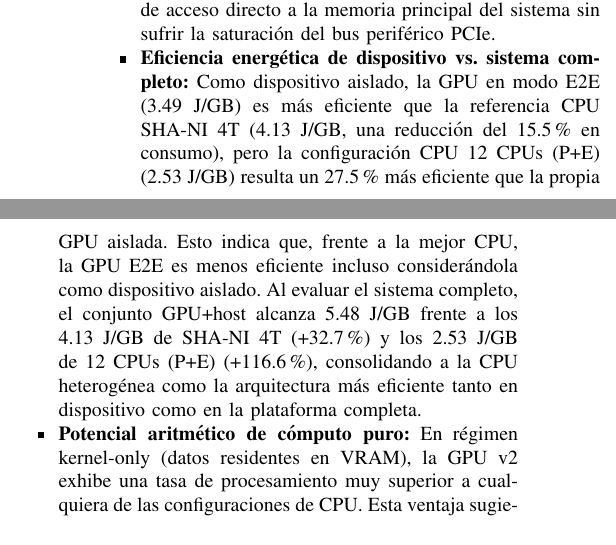
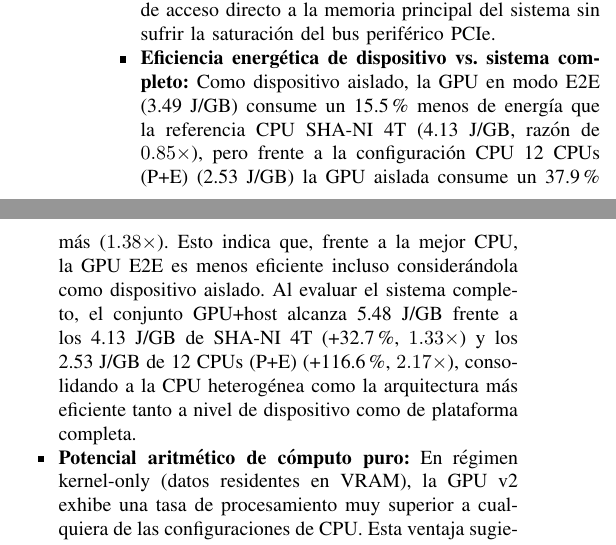
Before and after one commit to benjv0/Paper, a LaTeX paper (Paper/IEEE_es.tex): two parts of the columns of page 5 of 6, joined at a grey line, cut so that both start at the same text. Compiled offline with pdfLaTeX.

Commit message:
IV-C: unificar base de comparación energética respecto a CPU y añadir factores directos

```diff
--- a/Paper/IEEE_es.tex
+++ b/Paper/IEEE_es.tex
@@ -196,7 +196,7 @@ Como sintetizan la Figura~\ref{fig:throughput_vs_c} y la Tabla~\ref{tab:c_sweep}
 La Tabla~\ref{tab:comparison} consolida las configuraciones evaluadas para el escenario principal $C=64$~B, destacando tres conclusiones principales:
 \begin{itemize}
     \item \textbf{Rendimiento E2E y transferencia de bus:} En mensajes mínimos ($C=64$~B), la GPU v2 E2E con memoria pinned supera a la referencia CPU SHA-NI 4T. No obstante, al activar todos los núcleos disponibles de la CPU, tanto SHA-NI 8T como la configuración heterogénea 12 CPUs (P+E) bajo planificación dinámica revierten la ventaja y sobrepasan el throughput E2E de la GPU, al beneficiarse de acceso directo a la memoria principal del sistema sin sufrir la saturación del bus periférico PCIe.
-    \item \textbf{Eficiencia energética de dispositivo vs. sistema completo:} Como dispositivo aislado, la GPU en modo E2E (3.49~J/GB) es más eficiente que la referencia CPU SHA-NI 4T (4.13~J/GB, una reducción del 15.5\% en consumo), pero la configuración CPU 12 CPUs (P+E) (2.53~J/GB) resulta un 27.5\% más eficiente que la propia GPU aislada. Esto indica que, frente a la mejor CPU, la GPU E2E es menos eficiente incluso considerándola como dispositivo aislado. Al evaluar el sistema completo, el conjunto GPU+host alcanza 5.48~J/GB frente a los 4.13~J/GB de SHA-NI 4T (+32.7\%) y los 2.53~J/GB de 12 CPUs (P+E) (+116.6\%), consolidando a la CPU heterogénea como la arquitectura más eficiente tanto en dispositivo como en la plataforma completa.
+    \item \textbf{Eficiencia energética de dispositivo vs. sistema completo:} Como dispositivo aislado, la GPU en modo E2E (3.49~J/GB) consume un 15.5\% menos de energía que la referencia CPU SHA-NI 4T (4.13~J/GB, razón de $0.85\times$), pero frente a la configuración CPU 12 CPUs (P+E) (2.53~J/GB) la GPU aislada consume un 37.9\% más ($1.38\times$). Esto indica que, frente a la mejor CPU, la GPU E2E es menos eficiente incluso considerándola como dispositivo aislado. Al evaluar el sistema completo, el conjunto GPU+host alcanza 5.48~J/GB frente a los 4.13~J/GB de SHA-NI 4T (+32.7\%, $1.33\times$) y los 2.53~J/GB de 12 CPUs (P+E) (+116.6\%, $2.17\times$), consolidando a la CPU heterogénea como la arquitectura más eficiente tanto a nivel de dispositivo como de plataforma completa.
     \item \textbf{Potencial aritmético de cómputo puro:} En régimen kernel-only (datos residentes en VRAM), la GPU v2 exhibe una tasa de procesamiento muy superior a cualquiera de las configuraciones de CPU. Esta ventaja sugiere como hipótesis que la GPU resultaría intrínsecamente más eficiente energéticamente si las transferencias periféricas fuesen amortizadas por algoritmos criptográficos iterativos de múltiples rondas locales, mientras que para flujos de red o transacciones independientes de un solo paso, el bus PCIe determina el rendimiento final.
 \end{itemize}
 
```
